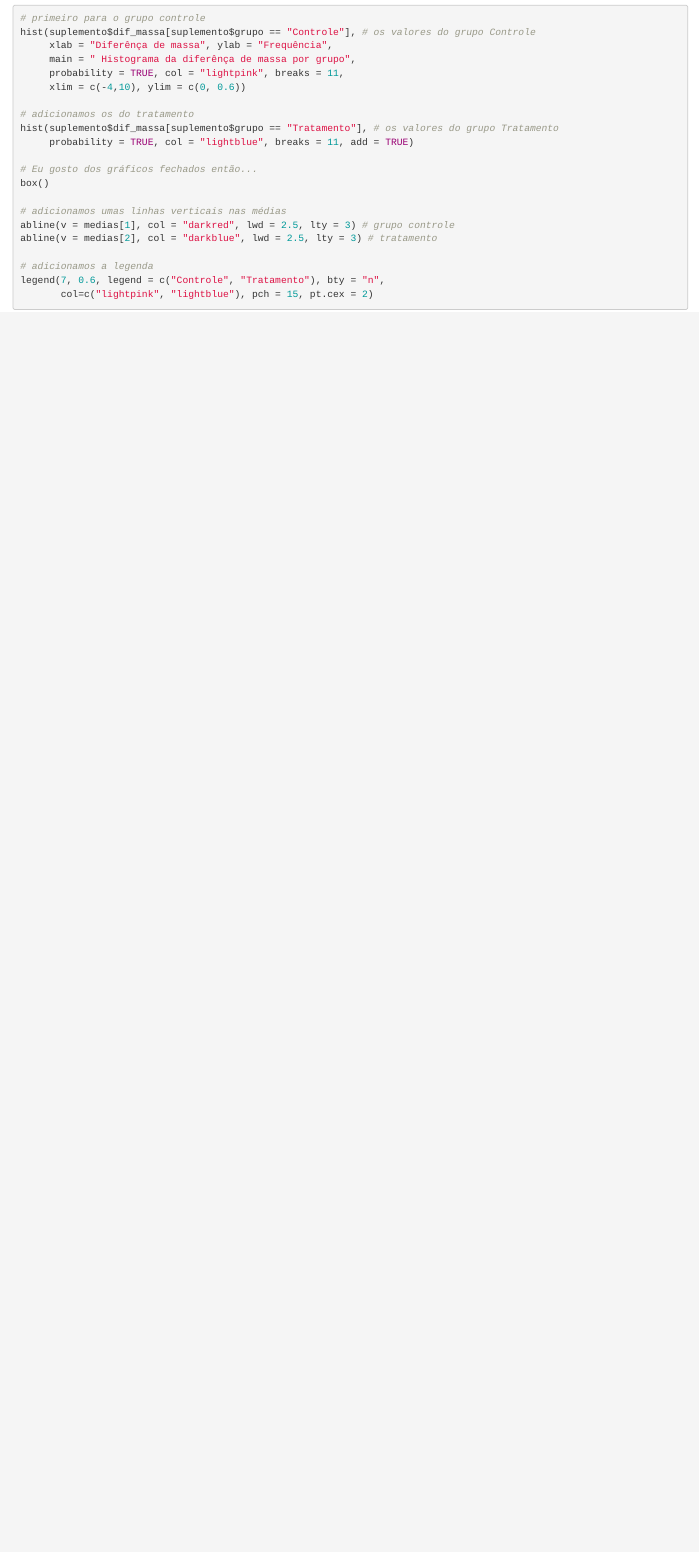
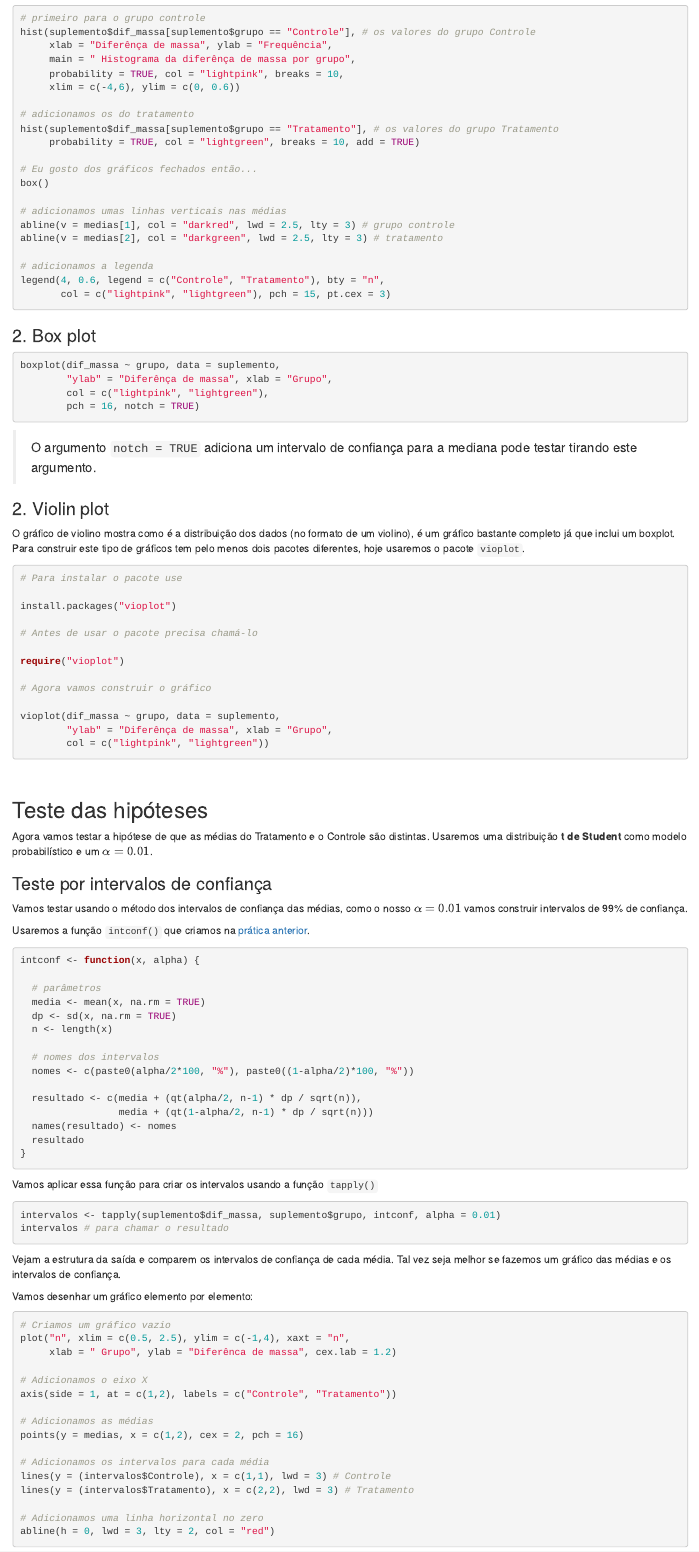
Before and after one commit to gflorezm/SemanaBiologiaUFABC_2021, an R Markdown document (Roteiros/3.Teste_hipot.Rmd): the page in a window 1100 px wide, from 1750 px down before the commit and from 1780 px down after it, so that both start at the same text. Rendered offline with R 4.5, knitr and Pandoc, with nearby package versions; drawn as R Markdown's standard HTML page in place of the format the file asks for.

Commit message:
roteiro 3

````diff
--- a/Roteiros/3.Teste_hipot.Rmd
+++ b/Roteiros/3.Teste_hipot.Rmd
@@ -81,21 +83,121 @@ Agora vamos fazer uma exploração gráfica dos dados. Faremos 3 tipos de gráfi
 hist(suplemento$dif_massa[suplemento$grupo == "Controle"], # os valores do grupo Controle
      xlab = "Diferênça de massa", ylab = "Frequência",
      main = " Histograma da diferênça de massa por grupo",
-     probability = TRUE, col = "lightpink", breaks = 11,
-     xlim = c(-4,10), ylim = c(0, 0.6))
+     probability = TRUE, col = "lightpink", breaks = 10,
+     xlim = c(-4,6), ylim = c(0, 0.6))
 
 # adicionamos os do tratamento
 hist(suplemento$dif_massa[suplemento$grupo == "Tratamento"], # os valores do grupo Tratamento
-     probability = TRUE, col = "lightblue", breaks = 11, add = TRUE)
+     probability = TRUE, col = "lightgreen", breaks = 10, add = TRUE)
 
 # Eu gosto dos gráficos fechados então...
 box()
 
 # adicionamos umas linhas verticais nas médias
 abline(v = medias[1], col = "darkred", lwd = 2.5, lty = 3) # grupo controle
-abline(v = medias[2], col = "darkblue", lwd = 2.5, lty = 3) # tratamento
+abline(v = medias[2], col = "darkgreen", lwd = 2.5, lty = 3) # tratamento
 
 # adicionamos a legenda
-legend(7, 0.6, legend = c("Controle", "Tratamento"), bty = "n",
-       col=c("lightpink", "lightblue"), pch = 15, pt.cex = 2)
+legend(4, 0.6, legend = c("Controle", "Tratamento"), bty = "n",
+       col = c("lightpink", "lightgreen"), pch = 15, pt.cex = 3)
 ```
+
+
+### 2. Box plot
+
+```{r box, eval=FALSE, message=FALSE, warning=FALSE, include=TRUE}
+
+boxplot(dif_massa ~ grupo, data = suplemento,
+        "ylab" = "Diferênça de massa", xlab = "Grupo",
+        col = c("lightpink", "lightgreen"),
+        pch = 16, notch = TRUE)
+```
+
+> O argumento `notch = TRUE` adiciona um intervalo de confiança para a mediana pode testar tirando este argumento.
+
+
+### 2. Violin plot
+
+O gráfico de violino mostra como é a distribuição dos dados (no formato de um violino), é um gráfico bastante completo já que inclui um boxplot. Para construir este tipo de gráficos tem pelo menos dois pacotes diferentes, hoje usaremos o pacote `vioplot`.
+
+```{r violin, eval=FALSE, message=FALSE, warning=FALSE, include=TRUE}
+# Para instalar o pacote use
+
+install.packages("vioplot")
+
+# Antes de usar o pacote precisa chamá-lo
+
+require("vioplot")
+
+# Agora vamos construir o gráfico
+
+vioplot(dif_massa ~ grupo, data = suplemento,
+        "ylab" = "Diferênça de massa", xlab = "Grupo",
+        col = c("lightpink", "lightgreen"))
+```
+
+
+$~$
+
+## Teste das hipóteses
+
+Agora vamos testar a hipótese de que as médias do Tratamento e o Controle são distintas. Usaremos uma distribuição **t de Student** como modelo probabilístico e um $\alpha = 0.01$.
+
+
+### Teste por intervalos de confiança
+
+Vamos testar usando o método dos intervalos de confiança das médias, como o nosso $\alpha = 0.01$ vamos construir intervalos de 99% de confiança.
+
+Usaremos a função `intconf()` que criamos na [prática anterior](https://sites.google.com/view/x-semana-da-biologia-ufabc/minicursos/introdu%C3%A7%C3%A3o-%C3%A0-an%C3%A1lise-de-dados-no-r/roteiros-2?authuser=0).
+
+```{r funcic, eval=FALSE, message=FALSE, warning=FALSE, include=TRUE}
+
+intconf <- function(x, alpha) {
+
+  # parâmetros
+  media <- mean(x, na.rm = TRUE)
+  dp <- sd(x, na.rm = TRUE)
+  n <- length(x)
+
+  # nomes dos intervalos
+  nomes <- c(paste0(alpha/2*100, "%"), paste0((1-alpha/2)*100, "%"))
+
+  resultado <- c(media + (qt(alpha/2, n-1) * dp / sqrt(n)),
+                 media + (qt(1-alpha/2, n-1) * dp / sqrt(n)))
+  names(resultado) <- nomes
+  resultado
+}
+
+```
+
+Vamos aplicar essa função para criar os intervalos usando a função `tapply()`
+
+```{r ics, eval=FALSE, message=FALSE, warning=FALSE, include=TRUE}
+
+intervalos <- tapply(suplemento$dif_massa, suplemento$grupo, intconf, alpha = 0.01)
+intervalos # para chamar o resultado
+```
+
+Vejam a estrutura da saída e comparem os intervalos de confiança de cada média. Tal vez seja melhor se fazemos um gráfico das médias e os intervalos de confiança.
+
+Vamos desenhar um gráfico elemento por elemento:
+
+
+```{r icplot, eval=FALSE, message=FALSE, warning=FALSE, include=TRUE}
+
+# Criamos um gráfico vazio
+plot("n", xlim = c(0.5, 2.5), ylim = c(-1,4), xaxt = "n",
+     xlab = " Grupo", ylab = "Diferênca de massa", cex.lab = 1.2)
+
+# Adicionamos o eixo X
+axis(side = 1, at = c(1,2), labels = c("Controle", "Tratamento"))
+
+# Adicionamos as médias
+points(y = medias, x = c(1,2), cex = 2, pch = 16)
+
+# Adicionamos os intervalos para cada média
+lines(y = (intervalos$Controle), x = c(1,1), lwd = 3) # Controle
+lines(y = (intervalos$Tratamento), x = c(2,2), lwd = 3) # Tratamento
+
+# Adicionamos uma linha horizontal no zero
+abline(h = 0, lwd = 3, lty = 2, col = "red")
````
Also changed, not shown: Roteiros/3.Teste_hipot.html, Roteiros/3.Teste_hipot.Rmd (60 more changed lines).
